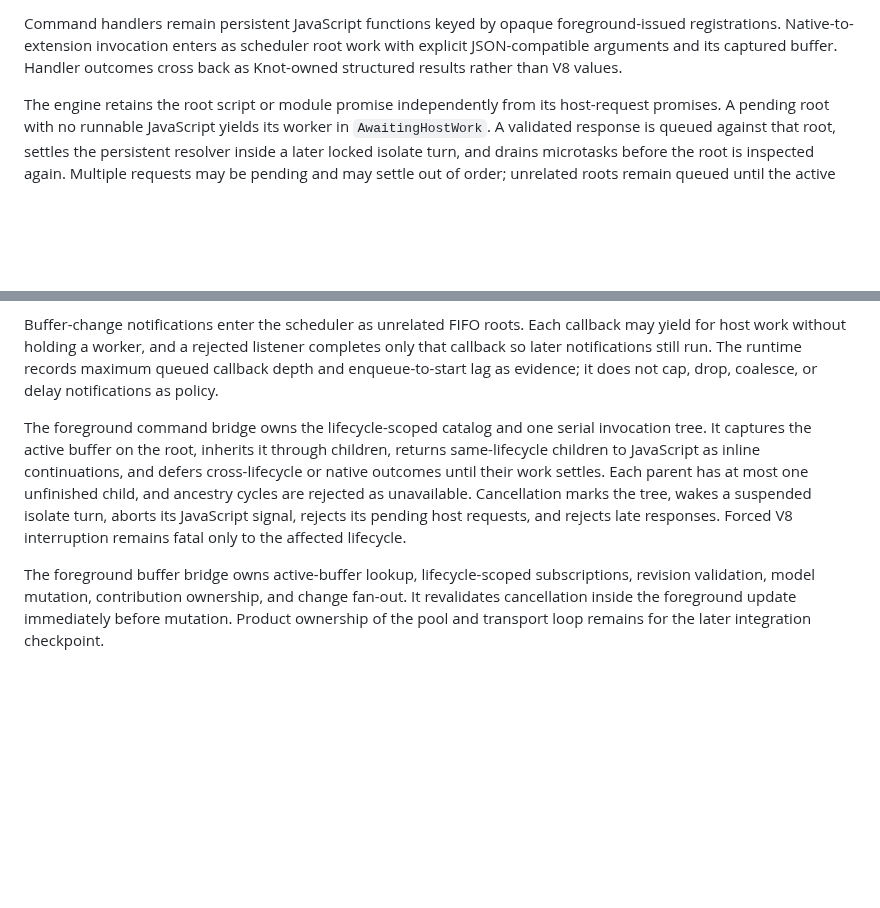
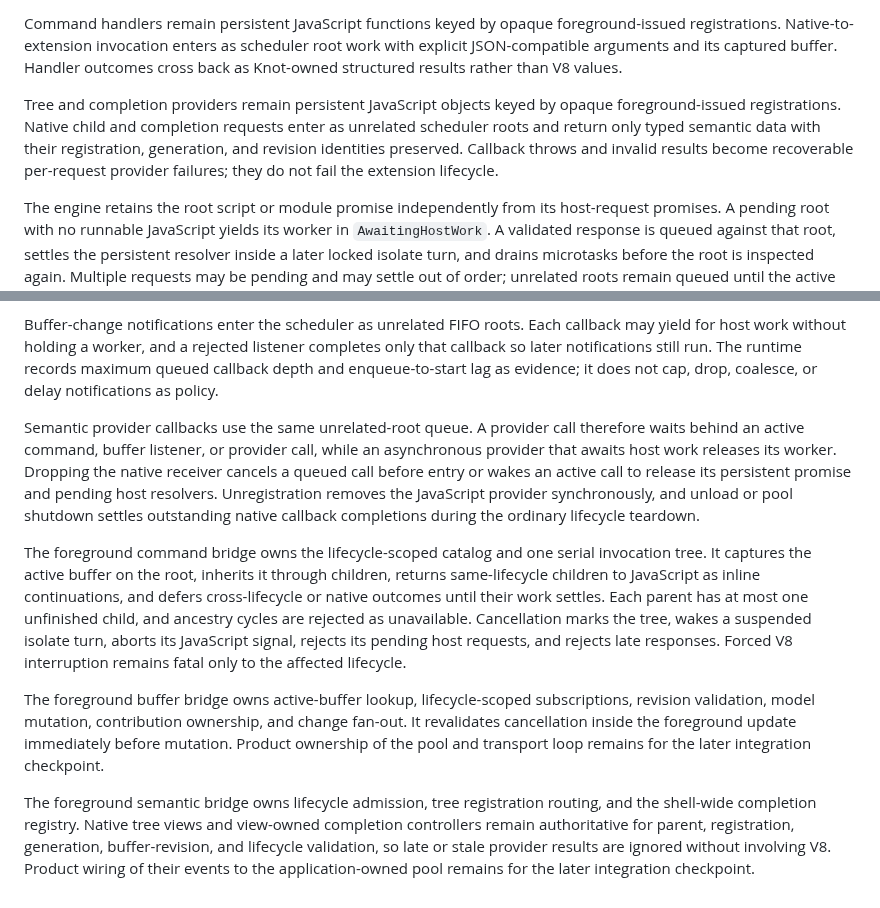
Before and after one commit to andreabergia/knot-editor, a Markdown page: docs/architecture/extension-host.md, 2 parts joined by grey strips. Drawn GitHub-style; blank space fills up the shorter version.

Commit message:
Record the semantic provider checkpoint

```diff
--- a/docs/architecture/extension-host.md
+++ b/docs/architecture/extension-host.md
@@ -60,6 +60,13 @@ foreground-issued registrations. Native-to-extension invocation enters as
 scheduler root work with explicit JSON-compatible arguments and its captured
 buffer. Handler outcomes cross back as Knot-owned structured results rather
 than V8 values.
+
+Tree and completion providers remain persistent JavaScript objects keyed by
+opaque foreground-issued registrations. Native child and completion requests
+enter as unrelated scheduler roots and return only typed semantic data with
+their registration, generation, and revision identities preserved. Callback
+throws and invalid results become recoverable per-request provider failures;
+they do not fail the extension lifecycle.
 
 The engine retains the root script or module promise independently from its
 host-request promises. A pending root with no runnable JavaScript yields its
@@ -130,6 +137,15 @@ listener completes only that callback so later notifications still run. The
 runtime records maximum queued callback depth and enqueue-to-start lag as
 evidence; it does not cap, drop, coalesce, or delay notifications as policy.
 
+Semantic provider callbacks use the same unrelated-root queue. A provider call
+therefore waits behind an active command, buffer listener, or provider call,
+while an asynchronous provider that awaits host work releases its worker.
+Dropping the native receiver cancels a queued call before entry or wakes an
+active call to release its persistent promise and pending host resolvers.
+Unregistration removes the JavaScript provider synchronously, and unload or
+pool shutdown settles outstanding native callback completions during the
+ordinary lifecycle teardown.
+
 The foreground command bridge owns the lifecycle-scoped catalog and one serial
 invocation tree. It captures the active buffer on the root, inherits it through
 children, returns same-lifecycle children to JavaScript as inline
@@ -145,3 +161,11 @@ subscriptions, revision validation, model mutation, contribution ownership,
 and change fan-out. It revalidates cancellation inside the foreground update
 immediately before mutation. Product ownership of the pool and transport loop
 remains for the later integration checkpoint.
+
+The foreground semantic bridge owns lifecycle admission, tree registration
+routing, and the shell-wide completion registry. Native tree views and
+view-owned completion controllers remain authoritative for parent,
+registration, generation, buffer-revision, and lifecycle validation, so late
+or stale provider results are ignored without involving V8. Product wiring of
+their events to the application-owned pool remains for the later integration
+checkpoint.
```
Also changed, not shown: docs/plans/d017-v8-isolate-pool-plan.md (+5 -5 lines).
